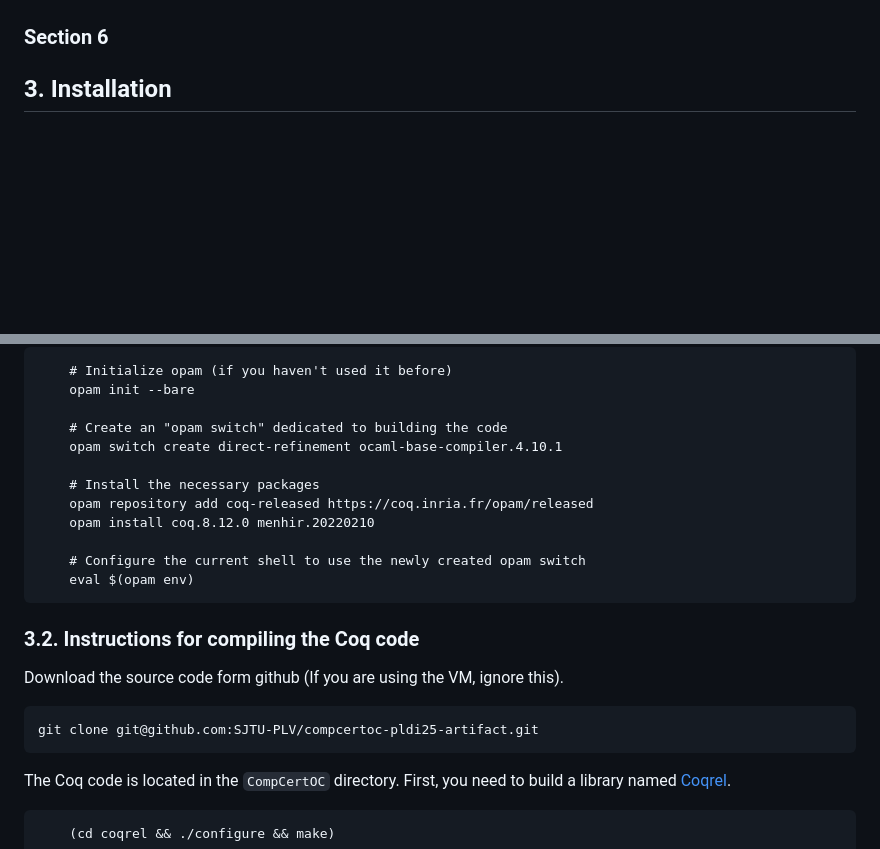
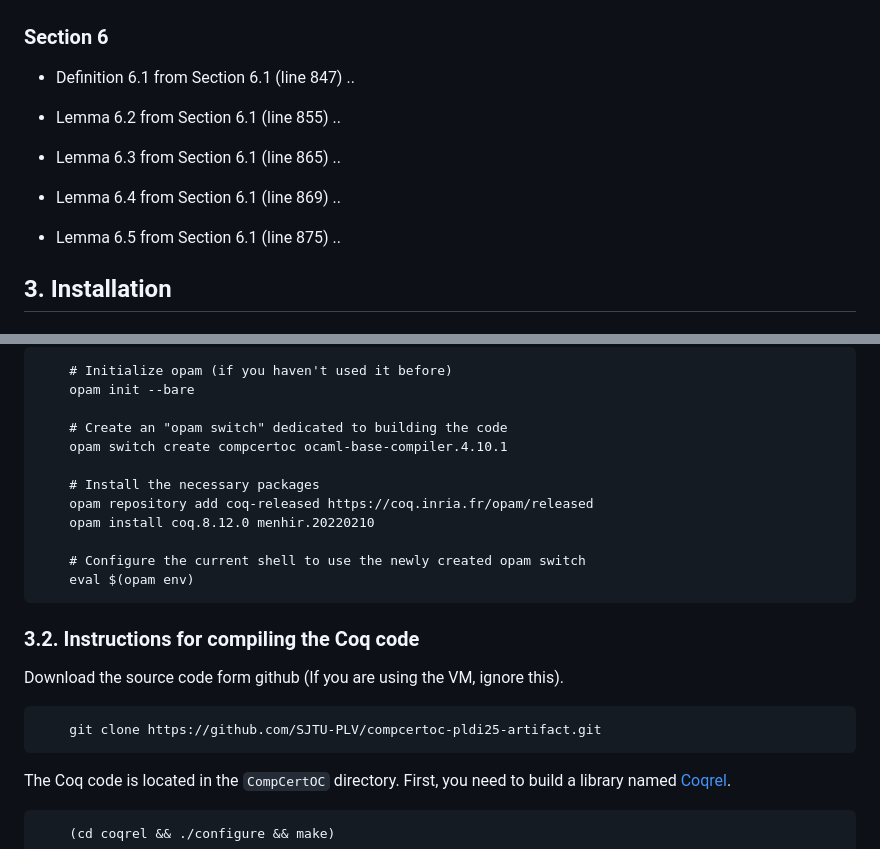
Before and after one commit to SJTU-PLV/compcertoc-pldi25-artifact, a Markdown page: README.md, 2 parts joined by grey strips. Drawn GitHub-style; blank space fills up the shorter version.

````diff
--- a/README.md
+++ b/README.md
@@ -40,4 +90,14 @@ formalization in the artifact.
 ### Section 6
+
+- Definition 6.1 from Section 6.1 (line 847) ..
+
+- Lemma 6.2 from Section 6.1 (line 855) ..
+
+- Lemma 6.3 from Section 6.1 (line 865) ..
+
+- Lemma 6.4 from Section 6.1 (line 869) ..
+
+- Lemma 6.5 from Section 6.1 (line 875) ..
 
 
 ## 3. Installation
@@ -60,7 +120,7 @@ We have tested the building on Linux with the following shell commands.
     opam init --bare
 
     # Create an "opam switch" dedicated to building the code
-    opam switch create direct-refinement ocaml-base-compiler.4.10.1
+    opam switch create compcertoc ocaml-base-compiler.4.10.1
 
     # Install the necessary packages
     opam repository add coq-released https://coq.inria.fr/opam/released
@@ -74,7 +134,7 @@ We have tested the building on Linux with the following shell commands.
 
 Download the source code form github (If you are using the VM, ignore this).
 ```
-git clone git@github.com:SJTU-PLV/compcertoc-pldi25-artifact.git
+    git clone https://github.com/SJTU-PLV/compcertoc-pldi25-artifact.git
 ```
 
 The Coq code is located in the `CompCertOC` directory.
````
Also changed, not shown: other parts of README.md (+53 -3 lines).
